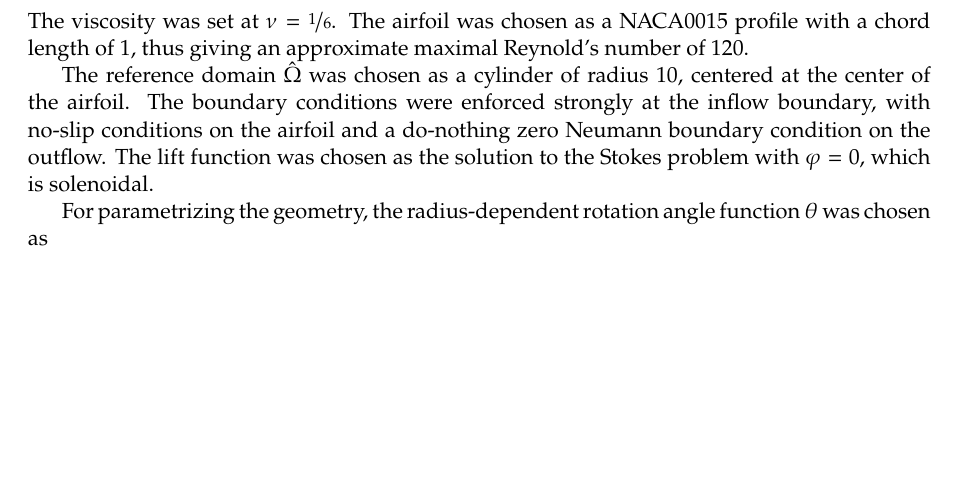
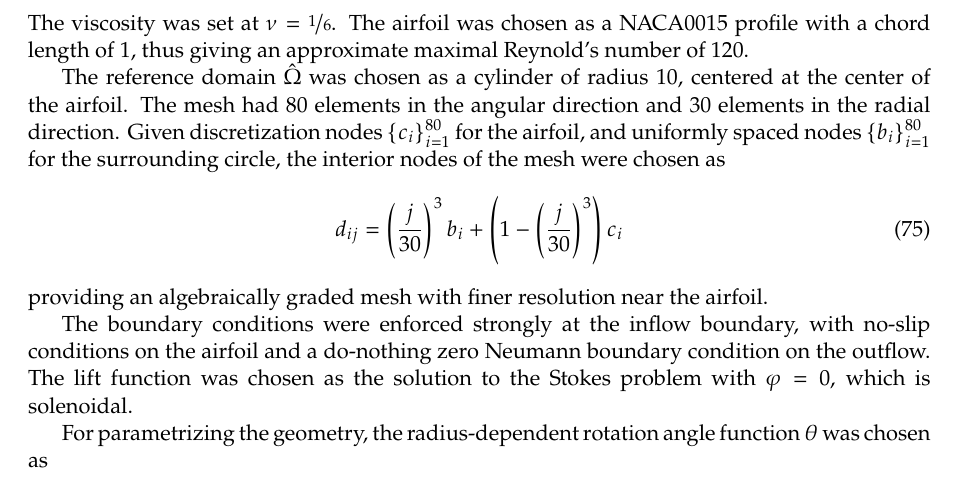
Before and after one commit to TheBB/latex-fast-divconforming-rbm, a LaTeX paper (doc.tex): part of page 16 of 25, cut so that both start at the same text, the shorter picture padded with empty space. Compiled offline with pdfLaTeX.

Commit message:
Add info about mesh generation

```diff
--- a/doc.tex
+++ b/doc.tex
@@ -1306,11 +1306,22 @@ NACA0015 profile with a chord length of $1$, thus giving an approximate maximal
 Reynold's number of $120$.
 
 The reference domain $\hat{\Omega}$ was chosen as a cylinder of radius $10$,
-centered at the center of the airfoil. The boundary conditions were enforced
-strongly at the inflow boundary, with no-slip conditions on the airfoil and a
-do-nothing zero Neumann boundary condition on the outflow. The lift function was
-chosen as the solution to the Stokes problem with $\varphi=0$, which is
-solenoidal.
+centered at the center of the airfoil. The mesh had $80$ elements in
+the angular direction and $30$ elements in the radial direction. Given
+discretization nodes $\{c_i\}_{i=1}^{80}$ for the airfoil, and
+uniformly spaced nodes $\{b_i\}_{i=1}^{80}$ for the surrounding
+circle, the interior nodes of the mesh were chosen as
+\begin{equation}
+  \label{eq:meshgen}
+  d_{ij} = \left( \frac{j}{30} \right)^3 b_i +
+  \left( 1 - \left( \frac{j}{30} \right)^3 \right) c_i
+\end{equation}
+providing an algebraically graded mesh with finer resolution near the airfoil.
+
+The boundary conditions were enforced strongly at the inflow boundary,
+with no-slip conditions on the airfoil and a do-nothing zero Neumann
+boundary condition on the outflow. The lift function was chosen as the
+solution to the Stokes problem with $\varphi=0$, which is solenoidal.
 
 For parametrizing the geometry, the radius-dependent rotation angle function
 $\theta$ was chosen as
```
